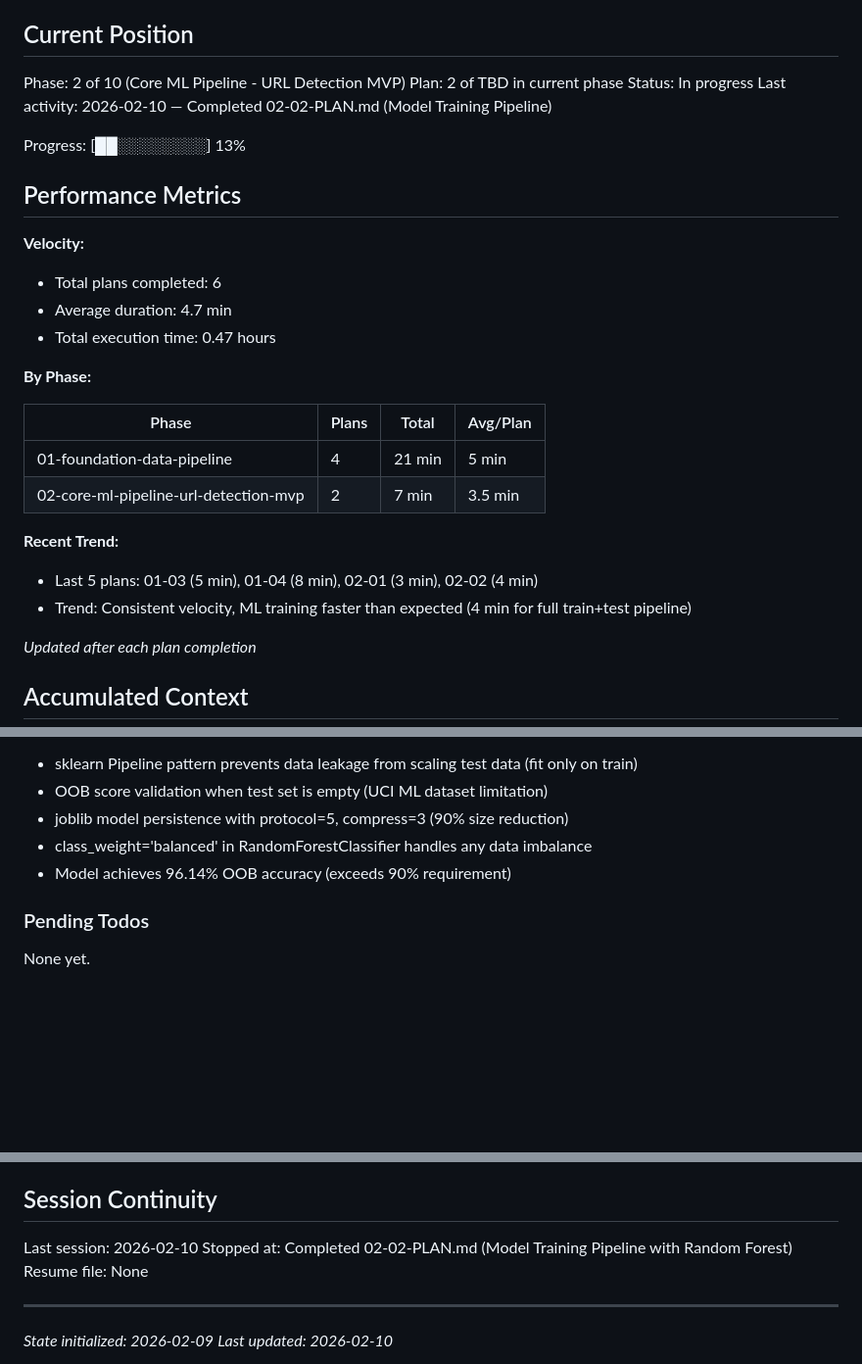
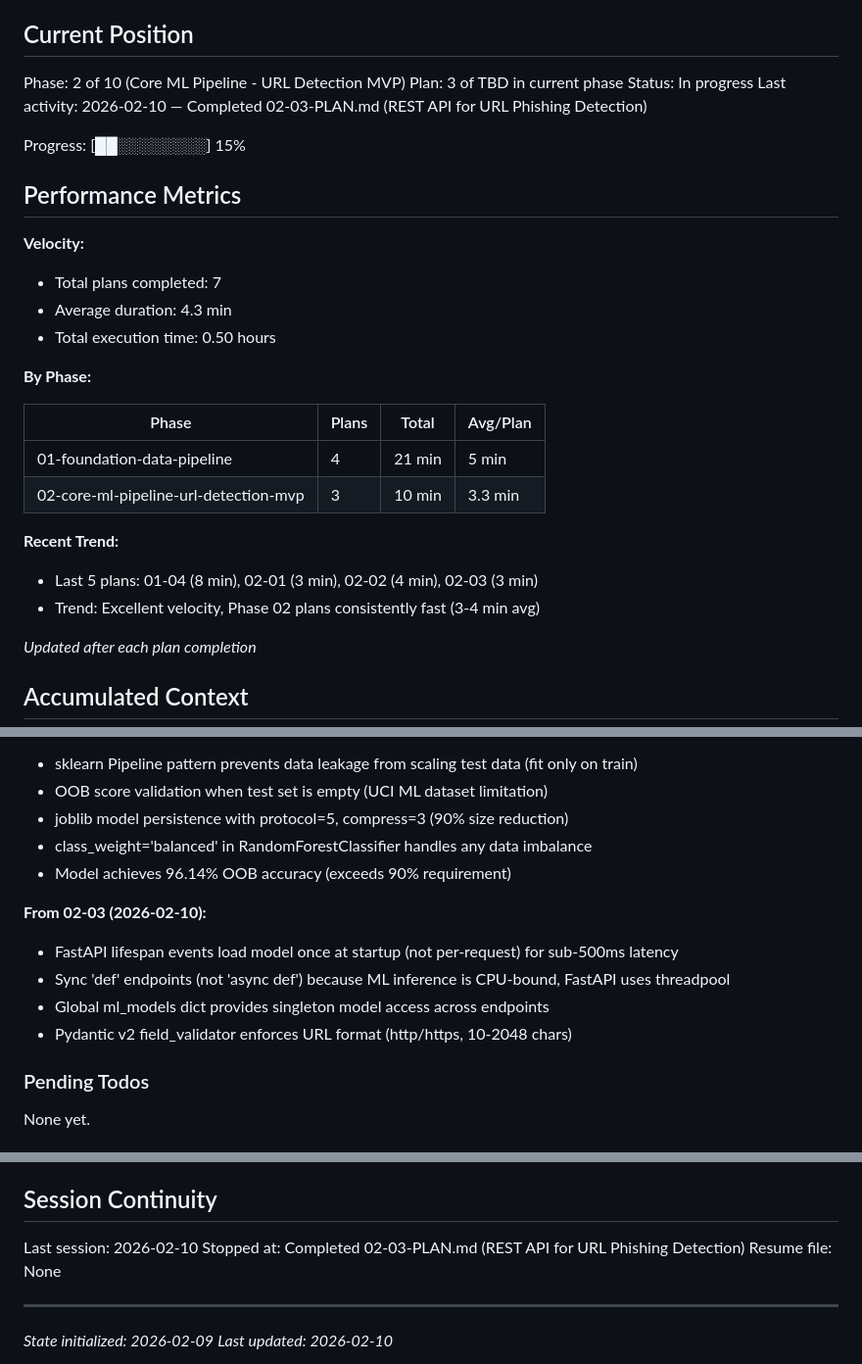
Before and after one commit to H4ck1nGPr13sT/phishguard, a Markdown page: .planning/STATE.md, 3 parts joined by grey strips. Shown at 98% size. Drawn GitHub-style; blank space fills up the shorter version.

Commit message:
docs(02-03): complete REST API for URL Phishing Detection plan
Tasks completed: 3/3
- Task 1: Create Pydantic models for API validation
- Task 2: Create FastAPI application with lifespan events
- Task 3: Add API tests with latency verification

SUMMARY: .planning/phases/02-core-ml-pipeline-url-detection-mvp/02-03-SUMMARY.md

```diff
--- a/.planning/STATE.md
+++ b/.planning/STATE.md
@@ -11,29 +11,29 @@ See: .planning/PROJECT.md (updated 2026-02-09)
 ## Current Position
 
 Phase: 2 of 10 (Core ML Pipeline - URL Detection MVP)
-Plan: 2 of TBD in current phase
+Plan: 3 of TBD in current phase
 Status: In progress
-Last activity: 2026-02-10 — Completed 02-02-PLAN.md (Model Training Pipeline)
+Last activity: 2026-02-10 — Completed 02-03-PLAN.md (REST API for URL Phishing Detection)
 
-Progress: [██░░░░░░░░] 13%
+Progress: [██░░░░░░░░] 15%
 
 ## Performance Metrics
 
 **Velocity:**
-- Total plans completed: 6
-- Average duration: 4.7 min
-- Total execution time: 0.47 hours
+- Total plans completed: 7
+- Average duration: 4.3 min
+- Total execution time: 0.50 hours
 
 **By Phase:**
 
 | Phase | Plans | Total | Avg/Plan |
 |-------|-------|-------|----------|
 | 01-foundation-data-pipeline | 4 | 21 min | 5 min |
-| 02-core-ml-pipeline-url-detection-mvp | 2 | 7 min | 3.5 min |
+| 02-core-ml-pipeline-url-detection-mvp | 3 | 10 min | 3.3 min |
 
 **Recent Trend:**
-- Last 5 plans: 01-03 (5 min), 01-04 (8 min), 02-01 (3 min), 02-02 (4 min)
-- Trend: Consistent velocity, ML training faster than expected (4 min for full train+test pipeline)
+- Last 5 plans: 01-04 (8 min), 02-01 (3 min), 02-02 (4 min), 02-03 (3 min)
+- Trend: Excellent velocity, Phase 02 plans consistently fast (3-4 min avg)
 
 *Updated after each plan completion*
 
@@ -88,6 +88,12 @@ Recent decisions affecting current work:
 - class_weight='balanced' in RandomForestClassifier handles any data imbalance
 - Model achieves 96.14% OOB accuracy (exceeds 90% requirement)
 
+**From 02-03 (2026-02-10):**
+- FastAPI lifespan events load model once at startup (not per-request) for sub-500ms latency
+- Sync 'def' endpoints (not 'async def') because ML inference is CPU-bound, FastAPI uses threadpool
+- Global ml_models dict provides singleton model access across endpoints
+- Pydantic v2 field_validator enforces URL format (http/https, 10-2048 chars)
+
 ### Pending Todos
 
 None yet.
@@ -108,7 +114,7 @@ None yet.
 ## Session Continuity
 
 Last session: 2026-02-10
-Stopped at: Completed 02-02-PLAN.md (Model Training Pipeline with Random Forest)
+Stopped at: Completed 02-03-PLAN.md (REST API for URL Phishing Detection)
 Resume file: None
 
 ---
```
Also changed, not shown: 1 other file.
